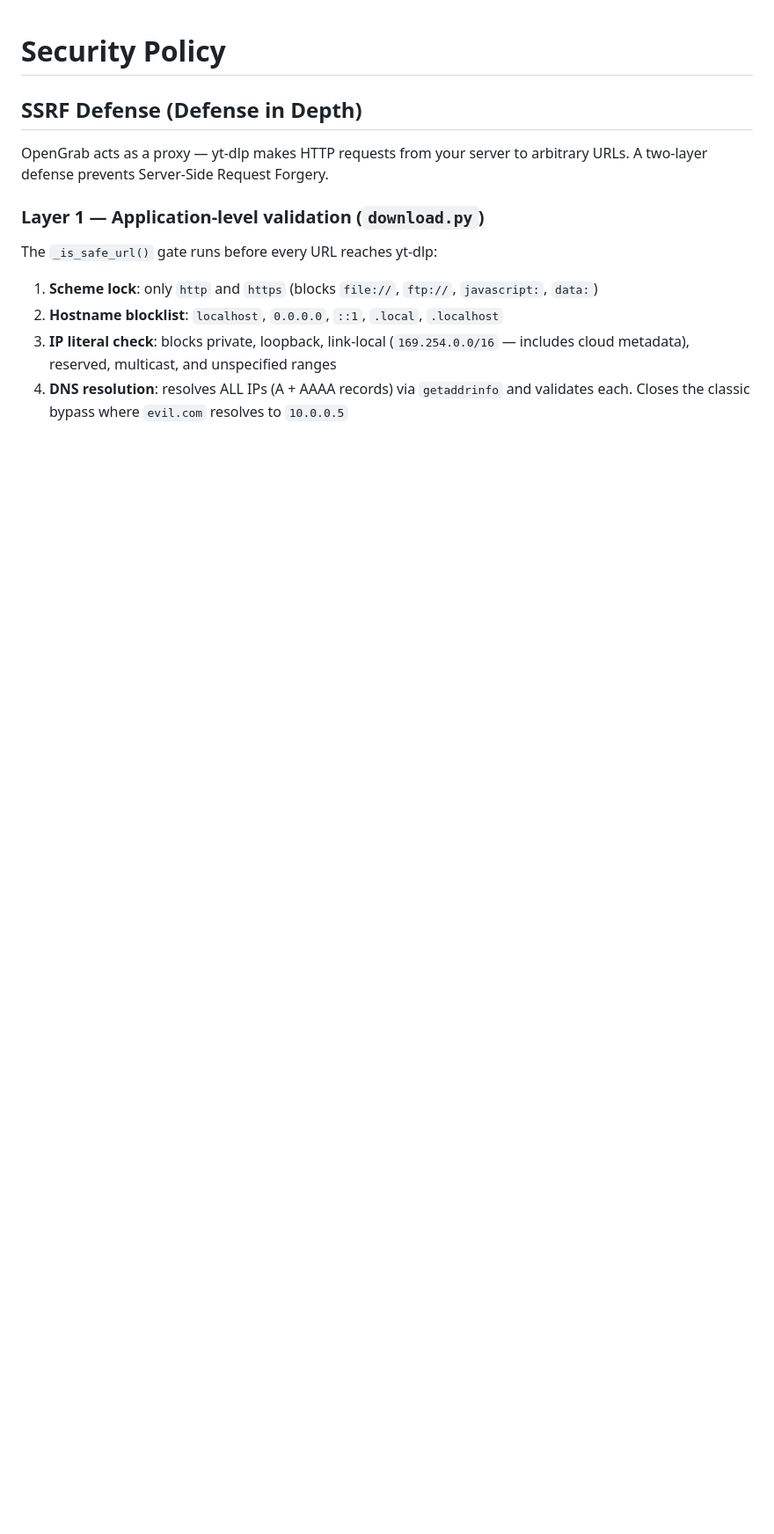
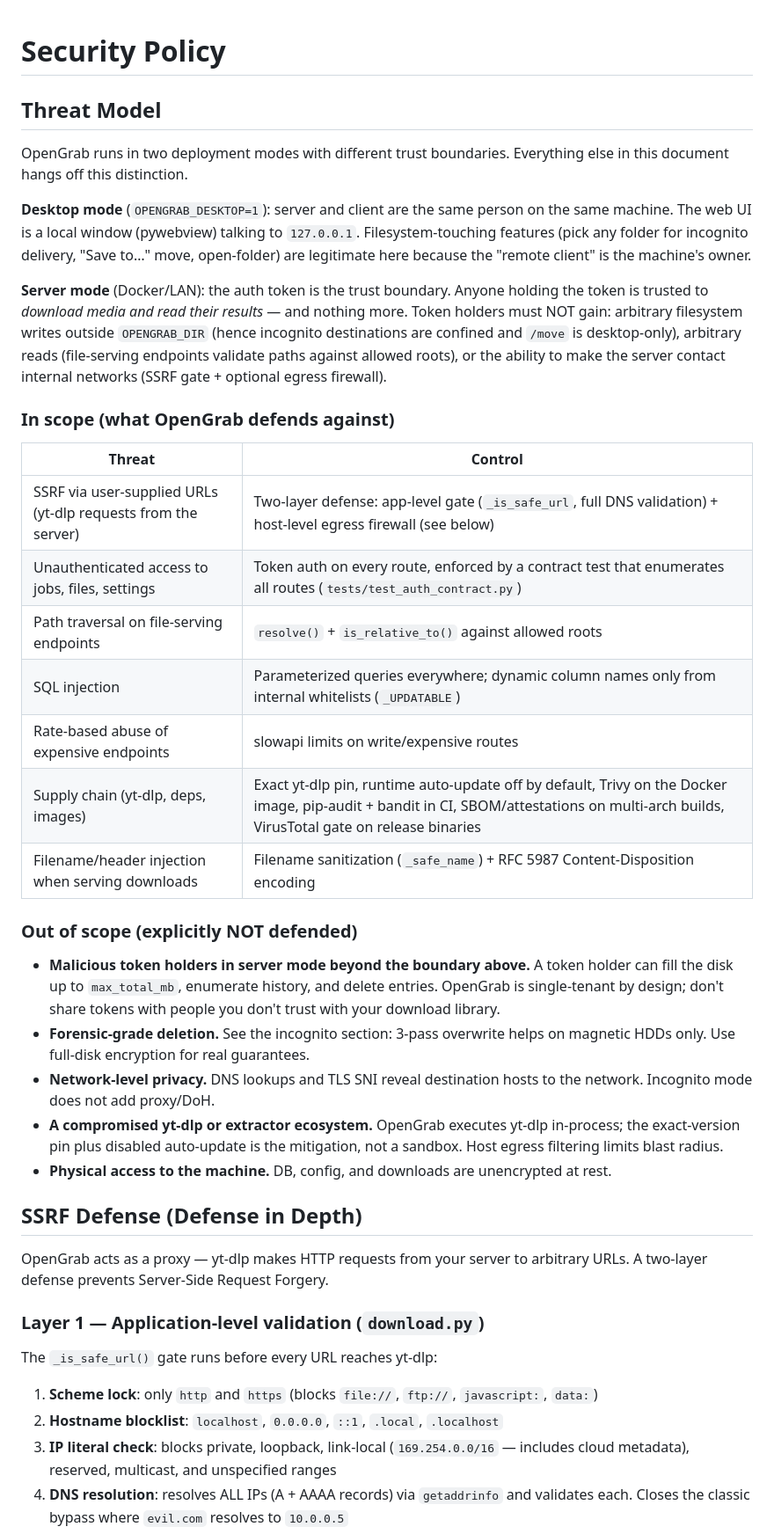
Before and after one commit to Skydope/OpenGrab, a Markdown page: docs/SECURITY.md, the part around one of its changes. Shown at 88% size. Rendered like a GitHub page; blank space fills up the shorter version.

```diff
--- a/docs/SECURITY.md
+++ b/docs/SECURITY.md
@@ -1,4 +1,51 @@
 # Security Policy
+
+## Threat Model
+
+OpenGrab runs in two deployment modes with different trust boundaries. Everything
+else in this document hangs off this distinction.
+
+**Desktop mode** (`OPENGRAB_DESKTOP=1`): server and client are the same person on
+the same machine. The web UI is a local window (pywebview) talking to
+`127.0.0.1`. Filesystem-touching features (pick any folder for incognito
+delivery, "Save to…" move, open-folder) are legitimate here because the "remote
+client" is the machine's owner.
+
+**Server mode** (Docker/LAN): the auth token is the trust boundary. Anyone
+holding the token is trusted to *download media and read their results* — and
+nothing more. Token holders must NOT gain: arbitrary filesystem writes outside
+`OPENGRAB_DIR` (hence incognito destinations are confined and `/move` is
+desktop-only), arbitrary reads (file-serving endpoints validate paths against
+allowed roots), or the ability to make the server contact internal networks
+(SSRF gate + optional egress firewall).
+
+### In scope (what OpenGrab defends against)
+
+| Threat | Control |
+|---|---|
+| SSRF via user-supplied URLs (yt-dlp requests from the server) | Two-layer defense: app-level gate (`_is_safe_url`, full DNS validation) + host-level egress firewall (see below) |
+| Unauthenticated access to jobs, files, settings | Token auth on every route, enforced by a contract test that enumerates all routes (`tests/test_auth_contract.py`) |
+| Path traversal on file-serving endpoints | `resolve()` + `is_relative_to()` against allowed roots |
+| SQL injection | Parameterized queries everywhere; dynamic column names only from internal whitelists (`_UPDATABLE`) |
+| Rate-based abuse of expensive endpoints | slowapi limits on write/expensive routes |
+| Supply chain (yt-dlp, deps, images) | Exact yt-dlp pin, runtime auto-update off by default, Trivy on the Docker image, pip-audit + bandit in CI, SBOM/attestations on multi-arch builds, VirusTotal gate on release binaries |
+| Filename/header injection when serving downloads | Filename sanitization (`_safe_name`) + RFC 5987 Content-Disposition encoding |
+
+### Out of scope (explicitly NOT defended)
+
+- **Malicious token holders in server mode beyond the boundary above.** A token
+  holder can fill the disk up to `max_total_mb`, enumerate history, and delete
+  entries. OpenGrab is single-tenant by design; don't share tokens with people
+  you don't trust with your download library.
+- **Forensic-grade deletion.** See the incognito section: 3-pass overwrite helps
+  on magnetic HDDs only. Use full-disk encryption for real guarantees.
+- **Network-level privacy.** DNS lookups and TLS SNI reveal destination hosts to
+  the network. Incognito mode does not add proxy/DoH.
+- **A compromised yt-dlp or extractor ecosystem.** OpenGrab executes yt-dlp
+  in-process; the exact-version pin plus disabled auto-update is the mitigation,
+  not a sandbox. Host egress filtering limits blast radius.
+- **Physical access to the machine.** DB, config, and downloads are unencrypted
+  at rest.
 
 ## SSRF Defense (Defense in Depth)
 
```
Also changed, not shown: other parts of docs/SECURITY.md (+47 -10 lines).
